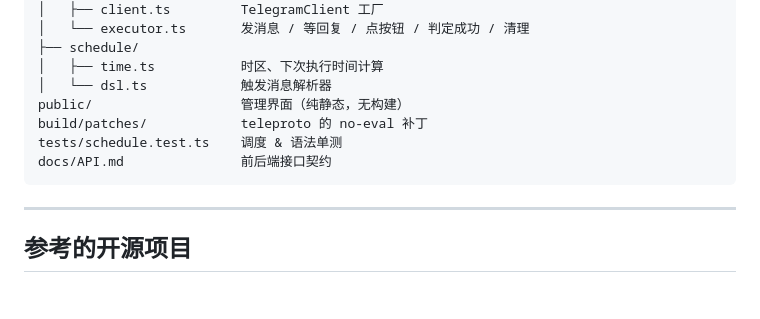
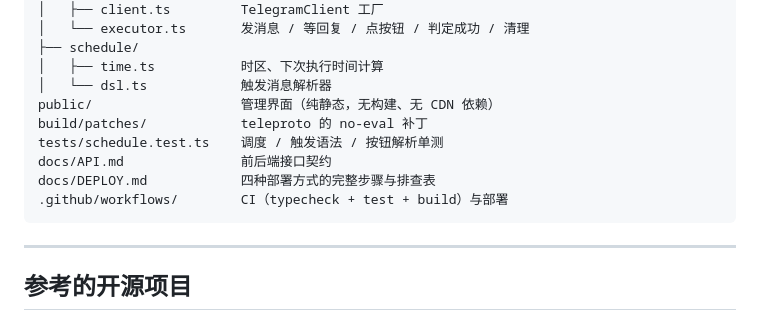
Before and after one commit to mihucho/cf-tg-checkin, a Markdown page: README.md, the part around the change printed below. GitHub-like rendering; blank space fills up the shorter version.

````diff
--- a/README.md
+++ b/README.md
@@ -174,10 +184,12 @@ src/
 ├── schedule/
 │   ├── time.ts           时区、下次执行时间计算
 │   └── dsl.ts            触发消息解析器
-public/                   管理界面（纯静态，无构建）
+public/                   管理界面（纯静态，无构建、无 CDN 依赖）
 build/patches/            teleproto 的 no-eval 补丁
-tests/schedule.test.ts    调度 & 语法单测
+tests/schedule.test.ts    调度 / 触发语法 / 按钮解析单测
 docs/API.md               前后端接口契约
+docs/DEPLOY.md            四种部署方式的完整步骤与排查表
+.github/workflows/        CI（typecheck + test + build）与部署
 ```
 
 ---
````
Also changed, not shown: other parts of README.md (+24 -0 lines), docs/images/editor.png (added), docs/images/overview.png (added), docs/images/tasks.png (added).
